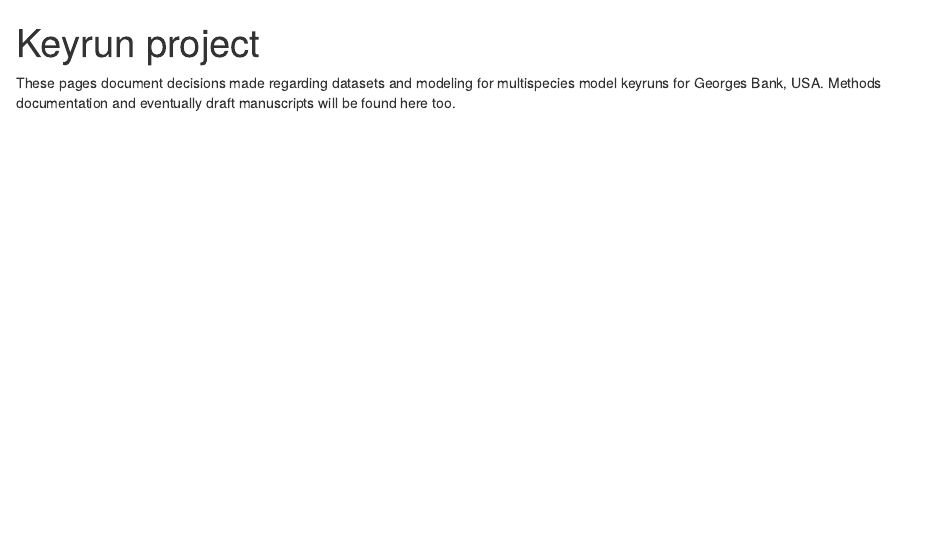
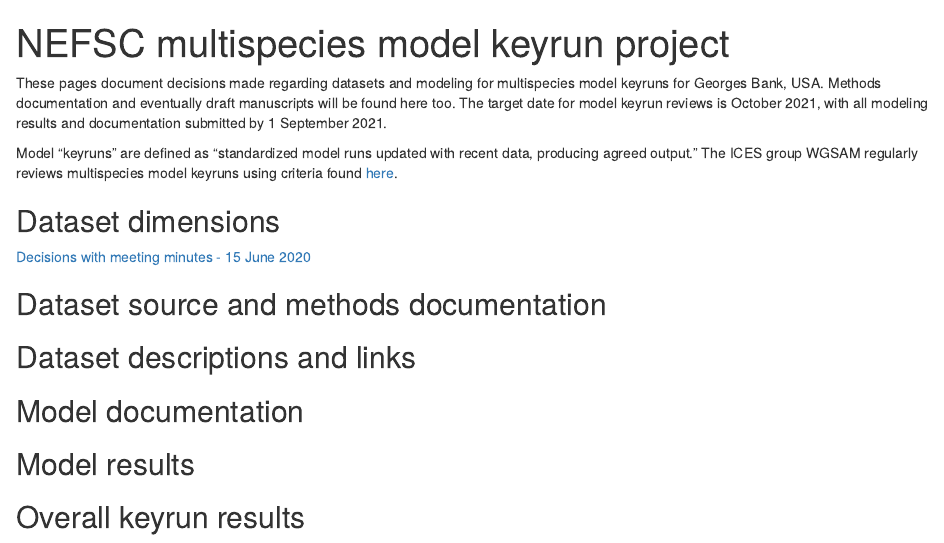
Before and after one commit to NOAA-EDAB/ms-keyrun, an R Markdown document (docs/index.Rmd): the page in a window 1100 px wide, from its top. Rendered offline with R 4.5, knitr and Pandoc, with nearby package versions.

Commit message:
initialize decision documentation

```diff
--- a/docs/index.Rmd
+++ b/docs/index.Rmd
@@ -1,8 +1,24 @@
 ---
-title: "Keyrun project"
+title: "NEFSC multispecies model keyrun project"
 output: html_document
 ---
 
  <!-- ADD LINKS BELOW, note, using the RMD link syntax will open the presentation in the same tab, which is annoying. Use the html with the "_blank" to fix that behavior -->
 
-These pages document decisions made regarding datasets and modeling for multispecies model keyruns for Georges Bank, USA. Methods documentation and eventually draft manuscripts will be found here too.
+These pages document decisions made regarding datasets and modeling for multispecies model keyruns for Georges Bank, USA. Methods documentation and eventually draft manuscripts will be found here too. The target date for model keyrun reviews is October 2021, with all modeling results and documentation submitted by 1 September 2021.
+
+Model "keyruns" are defined as "standardized model runs updated with recent data, producing agreed output." The ICES group WGSAM regularly reviews multispecies model keyruns using criteria found [here](https://ices-eg.github.io/wg_WGSAM/ReviewCriteria.html).
+
+## Dataset dimensions
+
+<a href="https://https://noaa-edab.github.io/ms-keyrun/DatasetDimensions.html" target="_blank"> Decisions with meeting minutes - 15 June 2020 </a>
+
+## Dataset source and methods documentation
+
+## Dataset descriptions and links
+
+## Model documentation
+
+## Model results
+
+## Overall keyrun results
```
Also changed, not shown: docs/DatasetDimensions.Rmd (added, +18 -0 lines), README.md, 4 other files.
